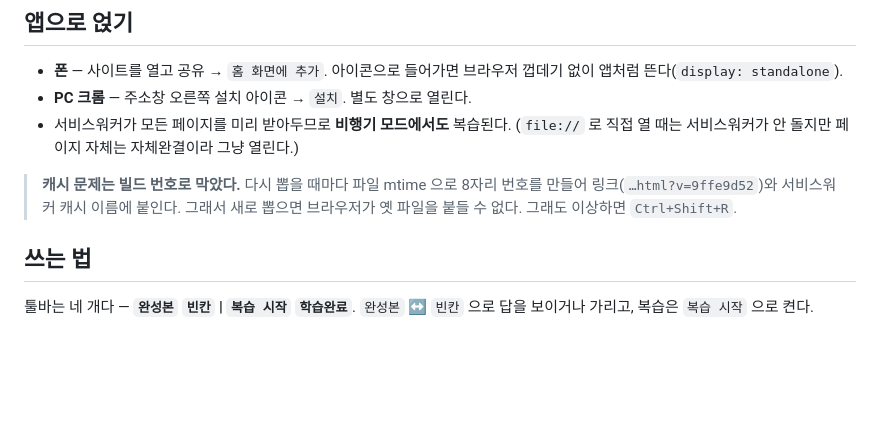
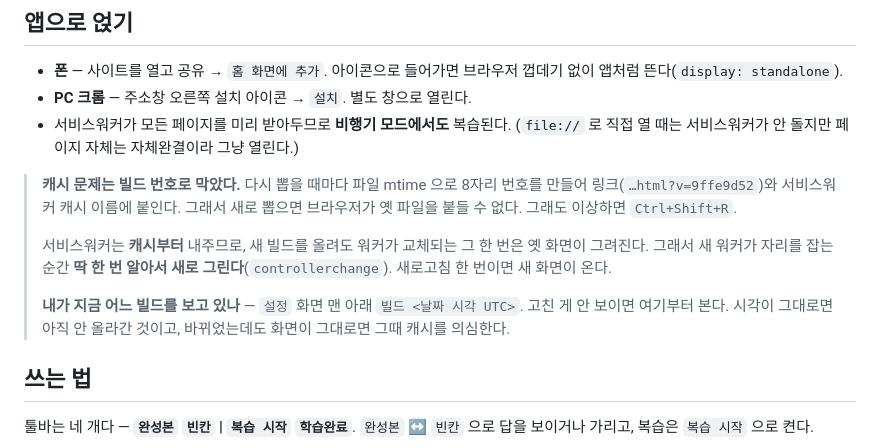
Before and after one commit to notjaeyoung0108-lang/anki_civil_note, a Markdown page: README.md, the part around the change. Drawn GitHub-style; blank space fills up the shorter version.

```diff
--- a/README.md
+++ b/README.md
@@ -28,6 +28,14 @@ py study/tools/build_review.py --level 1  # 단원 페이지를 1단계로 열
 > **캐시 문제는 빌드 번호로 막았다.** 다시 뽑을 때마다 파일 mtime 으로 8자리 번호를 만들어
 > 링크(`…html?v=9ffe9d52`)와 서비스워커 캐시 이름에 붙인다. 그래서 새로 뽑으면 브라우저가
 > 옛 파일을 붙들 수 없다. 그래도 이상하면 `Ctrl+Shift+R`.
+>
+> 서비스워커는 **캐시부터** 내주므로, 새 빌드를 올려도 워커가 교체되는 그 한 번은 옛 화면이
+> 그려진다. 그래서 새 워커가 자리를 잡는 순간 **딱 한 번 알아서 새로 그린다**(`controllerchange`).
+> 새로고침 한 번이면 새 화면이 온다.
+>
+> **내가 지금 어느 빌드를 보고 있나** — `설정` 화면 맨 아래 `빌드 <날짜 시각 UTC>`.
+> 고친 게 안 보이면 여기부터 본다. 시각이 그대로면 아직 안 올라간 것이고, 바뀌었는데도
+> 화면이 그대로면 그때 캐시를 의심한다.
 
 ## 쓰는 법
 
```
